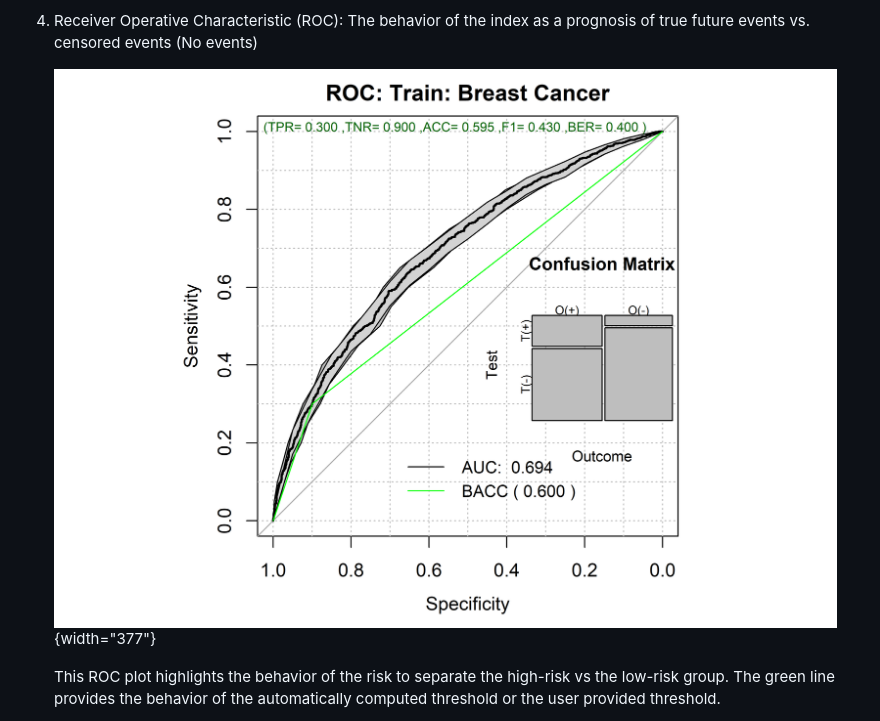
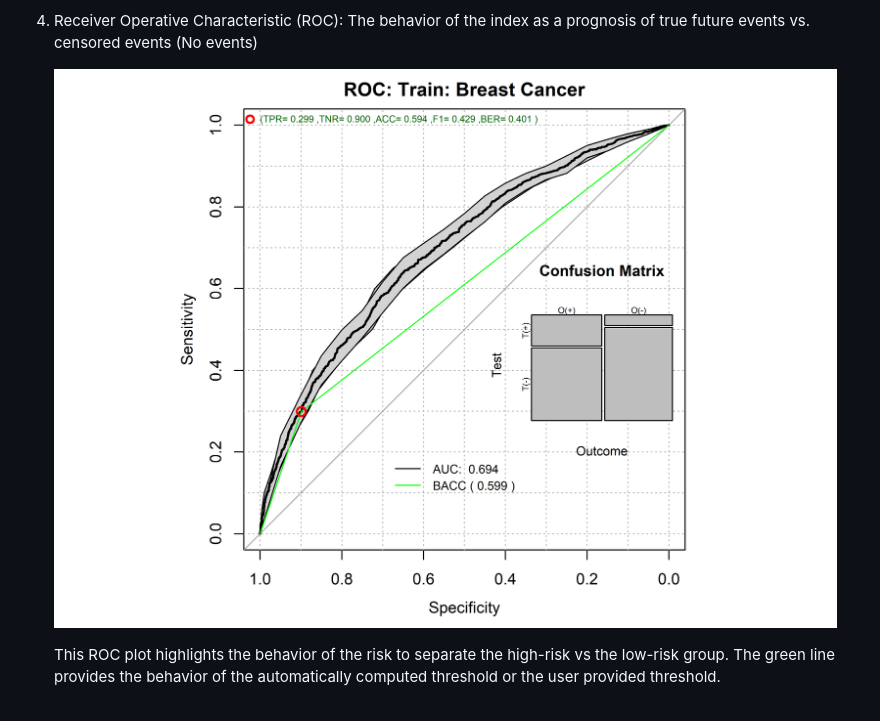
Before and after one commit to joseTamezPena/RISKPLOTS, a Markdown page: README.md, the part around the change. Drawn GitHub-style; pictures changed too: images/paste-23BD5B56.png (added).

Commit message:
Updated Plot

```diff
--- a/README.md
+++ b/README.md
@@ -159,7 +159,7 @@ The `RRPlot()` will return the following six plots:
 
 4.  Receiver Operative Characteristic (ROC): The behavior of the index as a prognosis of true future events vs. censored events (No events)
 
-    ![](images/paste-BEE2BF81.png){width="377"}
+    ![](images/paste-23BD5B56.png)
 
     This ROC plot highlights the behavior of the risk to separate the high-risk vs the low-risk group. The green line provides the behavior of the automatically computed threshold or the user provided threshold.
 
```
